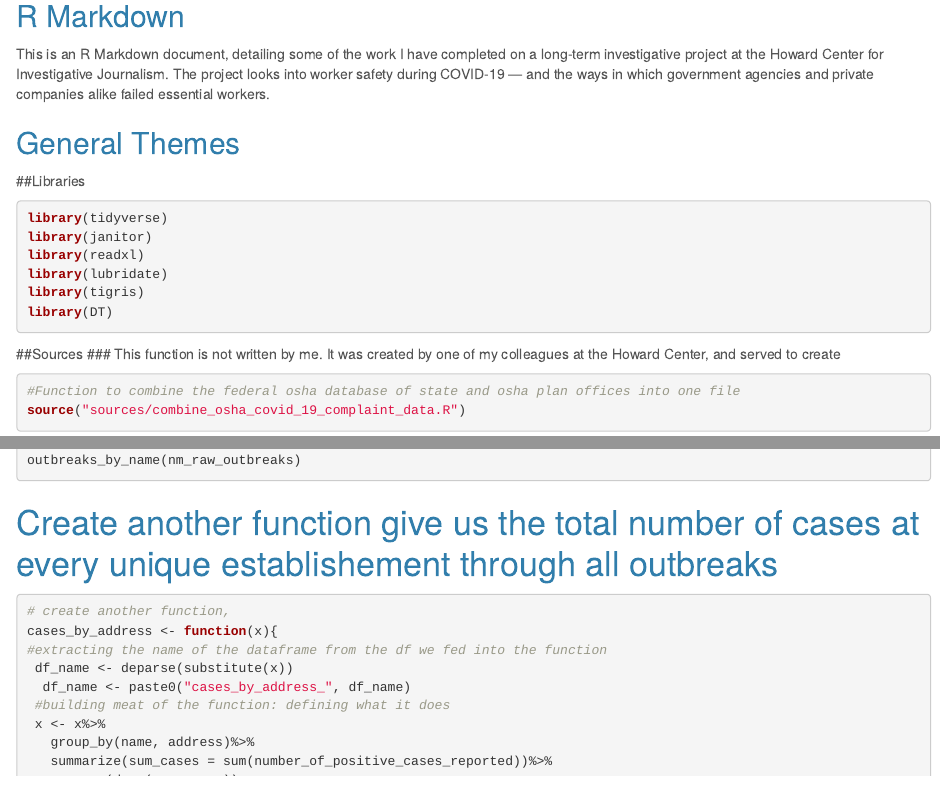
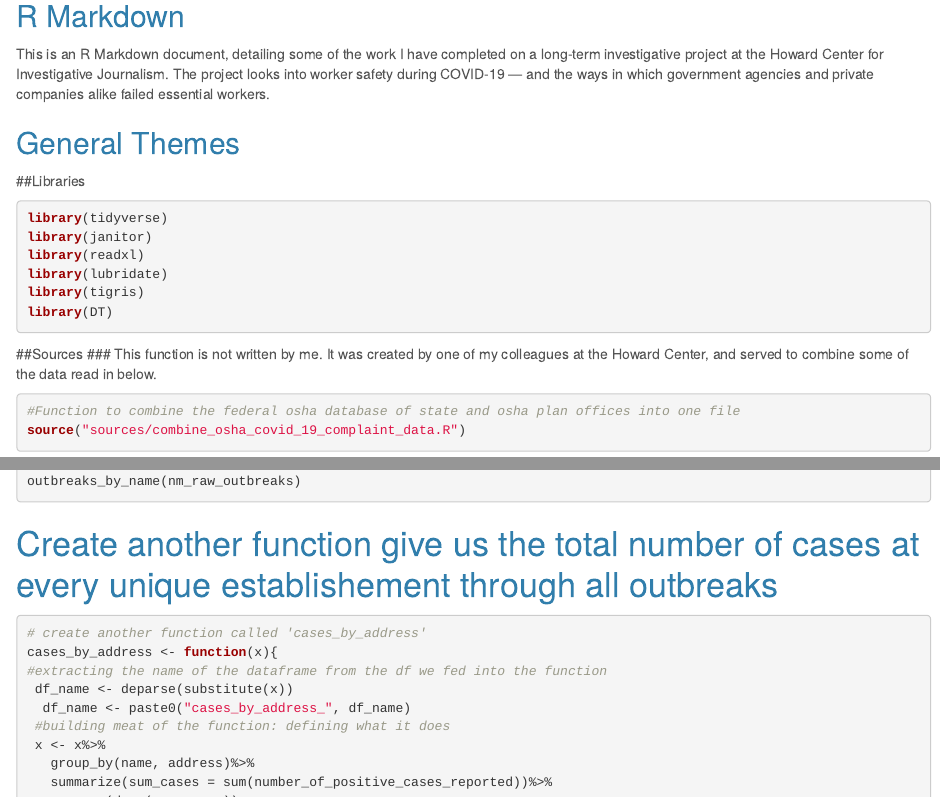
Before and after one commit to sahanasjay/data_journalism_portfolio, an R Markdown document (howard_center_OSHA_investigation_examples/OSHA_investigation_samples.Rmd): the page in a window 1100 px wide, from 90 px down, and a second part further down, joined at a grey line. Rendered offline with R 4.5, knitr and Pandoc, with nearby package versions; the code chunks are not run, so their results and figures are left out.

Commit message:
Update OSHA_investigation_samples.Rmd

````diff
--- a/howard_center_OSHA_investigation_examples/OSHA_investigation_samples.Rmd
+++ b/howard_center_OSHA_investigation_examples/OSHA_investigation_samples.Rmd
@@ -29,7 +29,7 @@ library(DT)
 ```
 
 ##Sources
-### This function is not written by me. It was created by one of my colleagues at the Howard Center, and served to create
+### This function is not written by me. It was created by one of my colleagues at the Howard Center, and served to combine some of the data read in below.
 
 ```{r}
 
@@ -249,7 +249,7 @@ outbreaks_by_name(nm_raw_outbreaks)
 
 # Create another function give us the total number of cases at every unique establishement through all outbreaks
 ```{r}
-# create another function,
+# create another function called 'cases_by_address'
 cases_by_address <- function(x){
 #extracting the name of the dataframe from the df we fed into the function
  df_name <- deparse(substitute(x))
````
Also changed, not shown: howard_center_OSHA_investigation_examples/OSHA_investigation_samples.Rmd (4 more changed lines).
